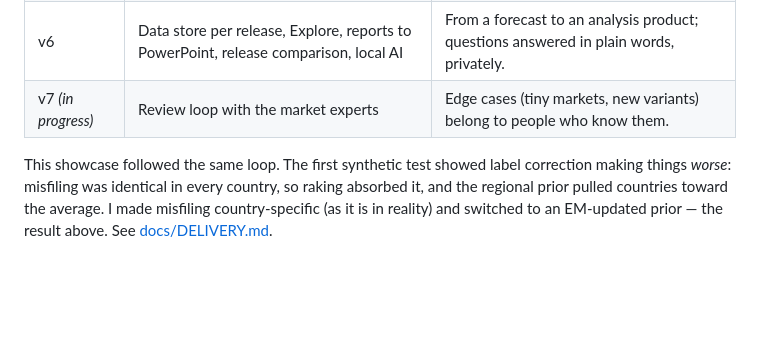
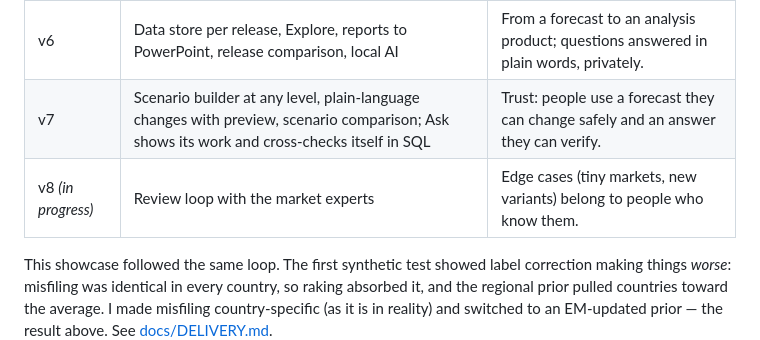
Before and after one commit to PandasAndChill/forecast-showcase, a Markdown page: README.md, the part around one of its changes. Drawn GitHub-style; blank space fills up the shorter version.

```diff
--- a/README.md
+++ b/README.md
@@ -152,7 +156,8 @@ the next step.
 | v4 | Integrated as a pipeline stage with gates and a refresh script | From analysis to something the team runs every release. |
 | v5 | Forecast Studio: scenarios, previewed impact, demo mode, guided tour | The forecast gets used when people can question it live. |
 | v6 | Data store per release, Explore, reports to PowerPoint, release comparison, local AI | From a forecast to an analysis product; questions answered in plain words, privately. |
-| v7 *(in progress)* | Review loop with the market experts | Edge cases (tiny markets, new variants) belong to people who know them. |
+| v7 | Scenario builder at any level, plain-language changes with preview, scenario comparison; Ask shows its work and cross-checks itself in SQL | Trust: people use a forecast they can change safely and an answer they can verify. |
+| v8 *(in progress)* | Review loop with the market experts | Edge cases (tiny markets, new variants) belong to people who know them. |
 
 This showcase followed the same loop. The first synthetic test showed label correction making
 things *worse*: misfiling was identical in every country, so raking absorbed it, and the regional
```
Also changed, not shown: other parts of README.md (+6 -2 lines), assets/app/studio_how_i_got_this.png (added), assets/app/studio_scenario_compare.png (added), assets/app/studio_scenarios.png (added).
